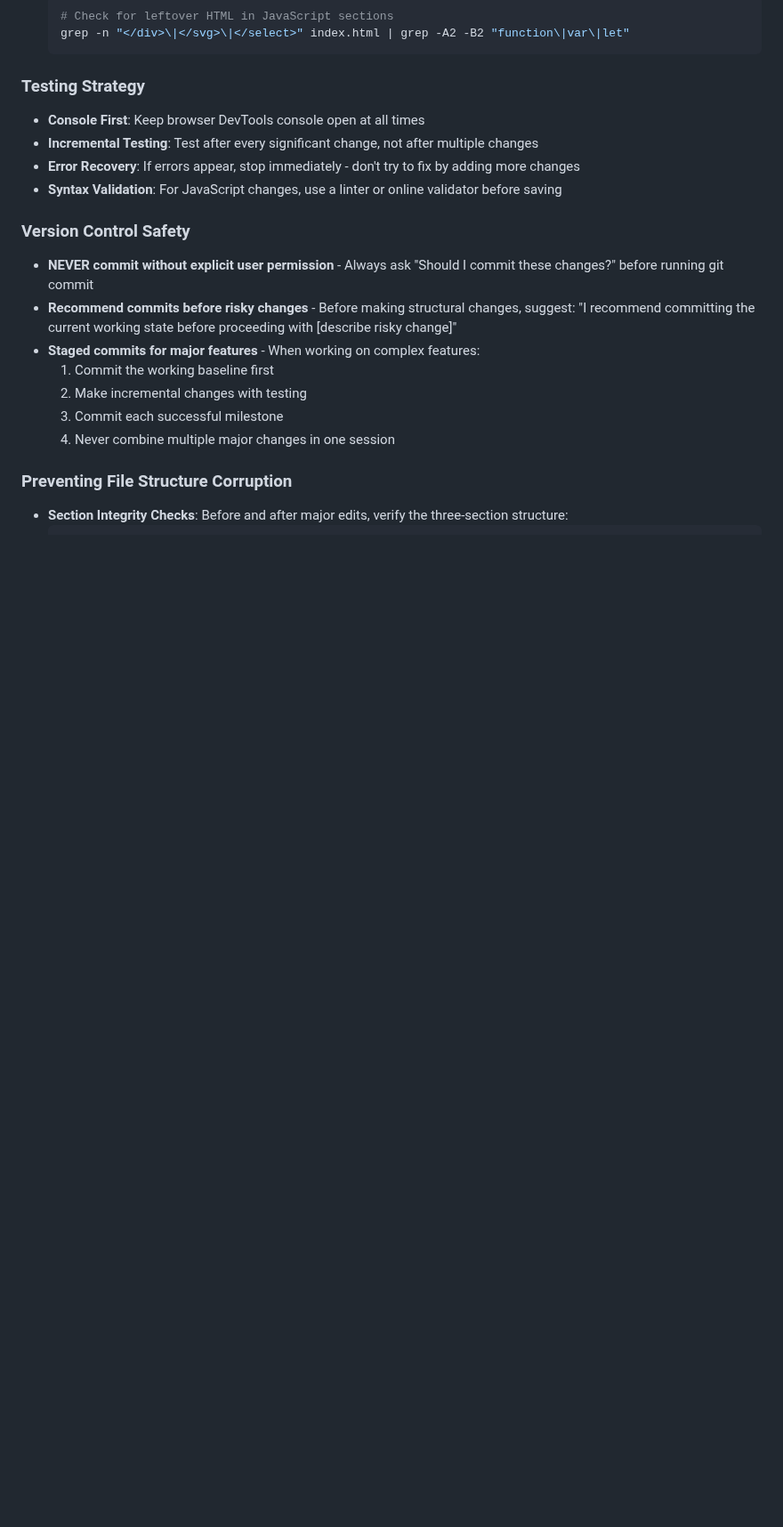
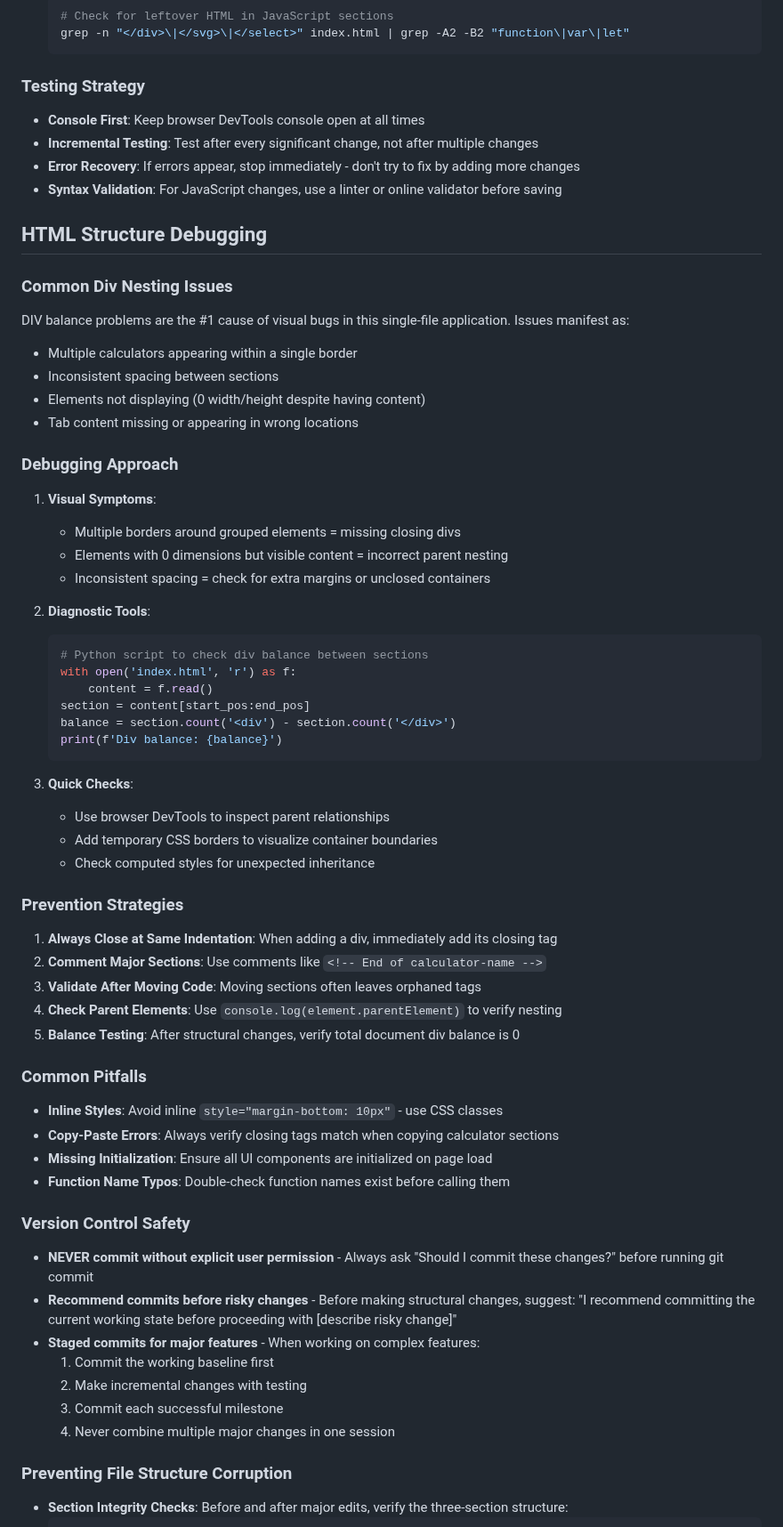
Before and after one commit to 8bulls/Woodworking-Calculator, a Markdown page: CLAUDE.md, the part around the change. Shown at 89% size. Rendered like a GitHub page; blank space fills up the shorter version.

Commit message:
Add HTML structure debugging guide to CLAUDE.md
- Document common div nesting issues and their symptoms
- Add diagnostic tools and debugging approaches
- Include prevention strategies for structural problems
- Add common pitfalls based on today's debugging session

````diff
--- a/CLAUDE.md
+++ b/CLAUDE.md
@@ -268,6 +268,49 @@ When making significant changes, follow this pattern:
 - **Error Recovery**: If errors appear, stop immediately - don't try to fix by adding more changes
 - **Syntax Validation**: For JavaScript changes, use a linter or online validator before saving
 
+## HTML Structure Debugging
+
+### Common Div Nesting Issues
+DIV balance problems are the #1 cause of visual bugs in this single-file application. Issues manifest as:
+- Multiple calculators appearing within a single border
+- Inconsistent spacing between sections
+- Elements not displaying (0 width/height despite having content)
+- Tab content missing or appearing in wrong locations
+
+### Debugging Approach
+1. **Visual Symptoms**:
+   - Multiple borders around grouped elements = missing closing divs
+   - Elements with 0 dimensions but visible content = incorrect parent nesting
+   - Inconsistent spacing = check for extra margins or unclosed containers
+
+2. **Diagnostic Tools**:
+   ```python
+   # Python script to check div balance between sections
+   with open('index.html', 'r') as f:
+       content = f.read()
+   section = content[start_pos:end_pos]
+   balance = section.count('<div') - section.count('</div>')
+   print(f'Div balance: {balance}')
+   ```
+
+3. **Quick Checks**:
+   - Use browser DevTools to inspect parent relationships
+   - Add temporary CSS borders to visualize container boundaries
+   - Check computed styles for unexpected inheritance
+
+### Prevention Strategies
+1. **Always Close at Same Indentation**: When adding a div, immediately add its closing tag
+2. **Comment Major Sections**: Use comments like `<!-- End of calculator-name -->`
+3. **Validate After Moving Code**: Moving sections often leaves orphaned tags
+4. **Check Parent Elements**: Use `console.log(element.parentElement)` to verify nesting
+5. **Balance Testing**: After structural changes, verify total document div balance is 0
+
+### Common Pitfalls
+- **Inline Styles**: Avoid inline `style="margin-bottom: 10px"` - use CSS classes
+- **Copy-Paste Errors**: Always verify closing tags match when copying calculator sections
+- **Missing Initialization**: Ensure all UI components are initialized on page load
+- **Function Name Typos**: Double-check function names exist before calling them
+
 ### Version Control Safety
 - **NEVER commit without explicit user permission** - Always ask "Should I commit these changes?" before running git commit
 - **Recommend commits before risky changes** - Before making structural changes, suggest: "I recommend committing the current working state before proceeding with [describe risky change]"
````
